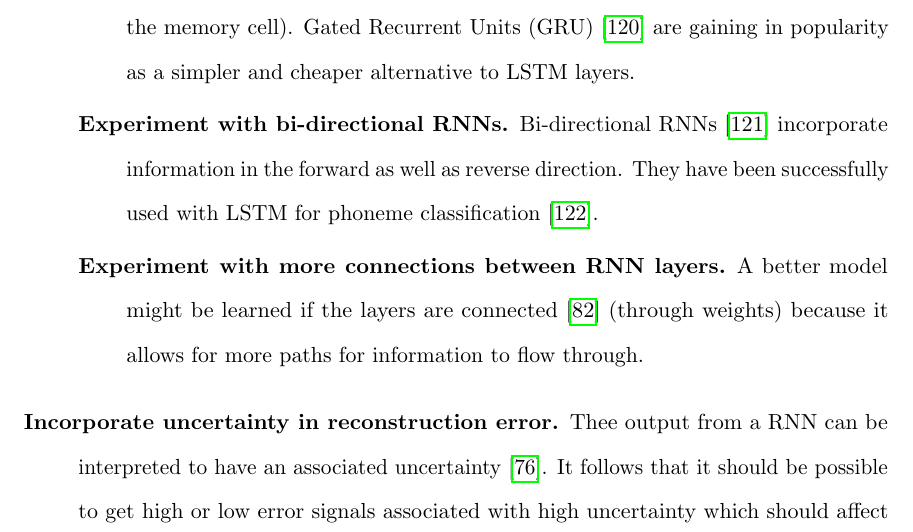
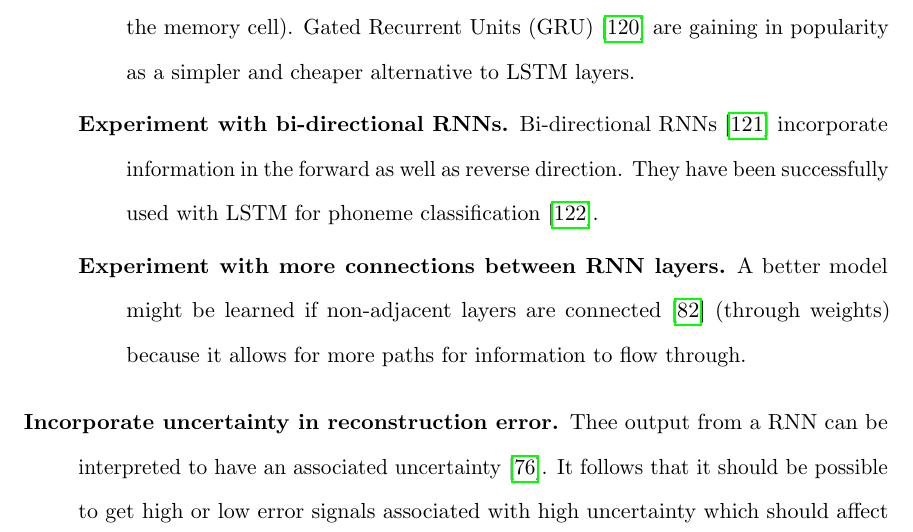
Before and after one commit to majidaldo/tsad-docs, a LaTeX thesis (thesis.tex, which reads conclusions.tex): part of page 62 of 96, cut so that both start at the same text. Compiled offline with pdfLaTeX.

Commit message:
non adjacent layers

```diff
--- a/conclusions.tex
+++ b/conclusions.tex
@@ -177,7 +177,7 @@ Dropout was first applied to non-recurrent neural networks but recent study \cit
 
                  \item[Experiment with more connections between RNN layers.]
 
-                 A better model might be learned if the layers are connected \cite{Hermans2013} (through weights) because it allows for more paths for information to flow through.
+                 A better model might be learned if non-adjacent layers are connected \cite{Hermans2013} (through weights) because it allows for more paths for information to flow through.
 
                  \end{description}
 
```
